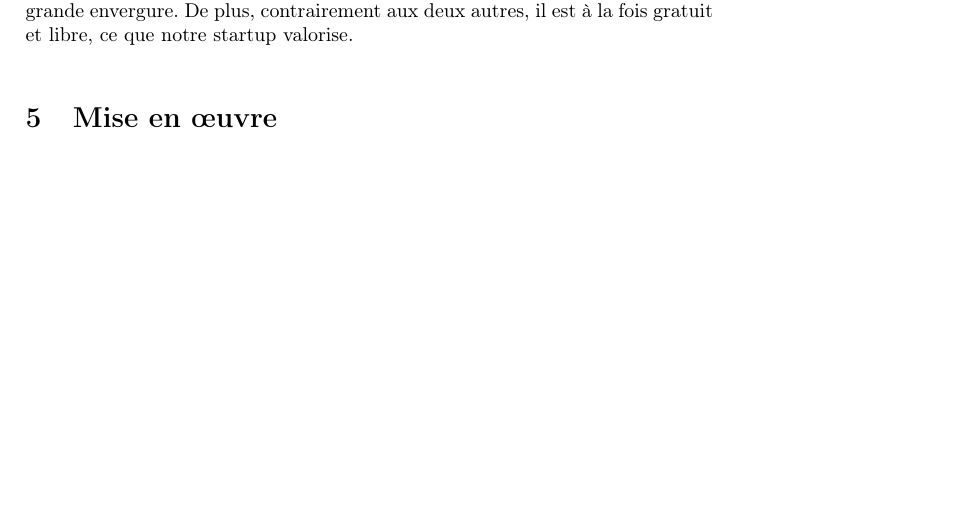
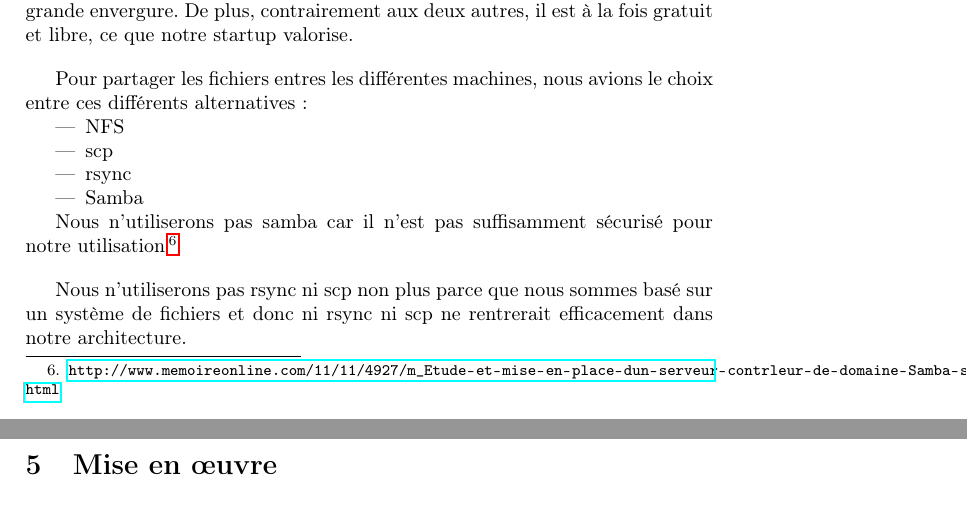
Before and after one commit to C4ptainCrunch/info-f-309, a LaTeX document (analyse/rapport.tex): part of page 4 of 5 before the commit and two parts of pages 4 and 5 of 5 after it, the two joined at a grey line, cut so that both start at the same text, the shorter picture padded with empty space. Compiled offline with pdfLaTeX.

Commit message:
ajout NFS

```diff
--- a/analyse/rapport.tex
+++ b/analyse/rapport.tex
@@ -121,6 +121,18 @@ Enfin, le dernier logiciel que nous devons choisir est l'antivirus. Il existe de
 
 Nous avons décidé de retenir ClamAV : il est développé depuis des années, est largement utilisé et est soutenu par Cisco, une entreprise de confiance et de grande envergure. De plus, contrairement aux deux autres, il est à la fois gratuit et libre, ce que notre startup valorise.
 
+Pour partager les fichiers entres les différentes machines, nous avions le choix entre ces différents alternatives:
+\begin{itemize}
+    \item{NFS}
+    \item{scp}
+    \item{rsync}
+    \item{Samba}
+\end{itemize}
+
+Nous n'utiliserons pas samba car il n'est pas suffisamment sécurisé pour notre utilisation\footnote{\url{http://www.memoireonline.com/11/11/4927/m_Etude-et-mise-en-place-dun-serveur-contrleur-de-domaine-Samba-sur-administration-reseaux-sous-10.html}}
+
+Nous n'utiliserons pas rsync ni scp non plus parce que nous sommes basé sur un système de fichiers et donc ni rsync ni scp ne rentrerait efficacement dans notre architecture.
+
 \section{Mise en œuvre}
 
 Nous utiliserons un seul serveur pour commencer mais il sera peut-être nécéssaire d'en acheter un suplémentaire dans le cas ou cette fonctionalité a un succès important auprès des utilisateurs.
```
